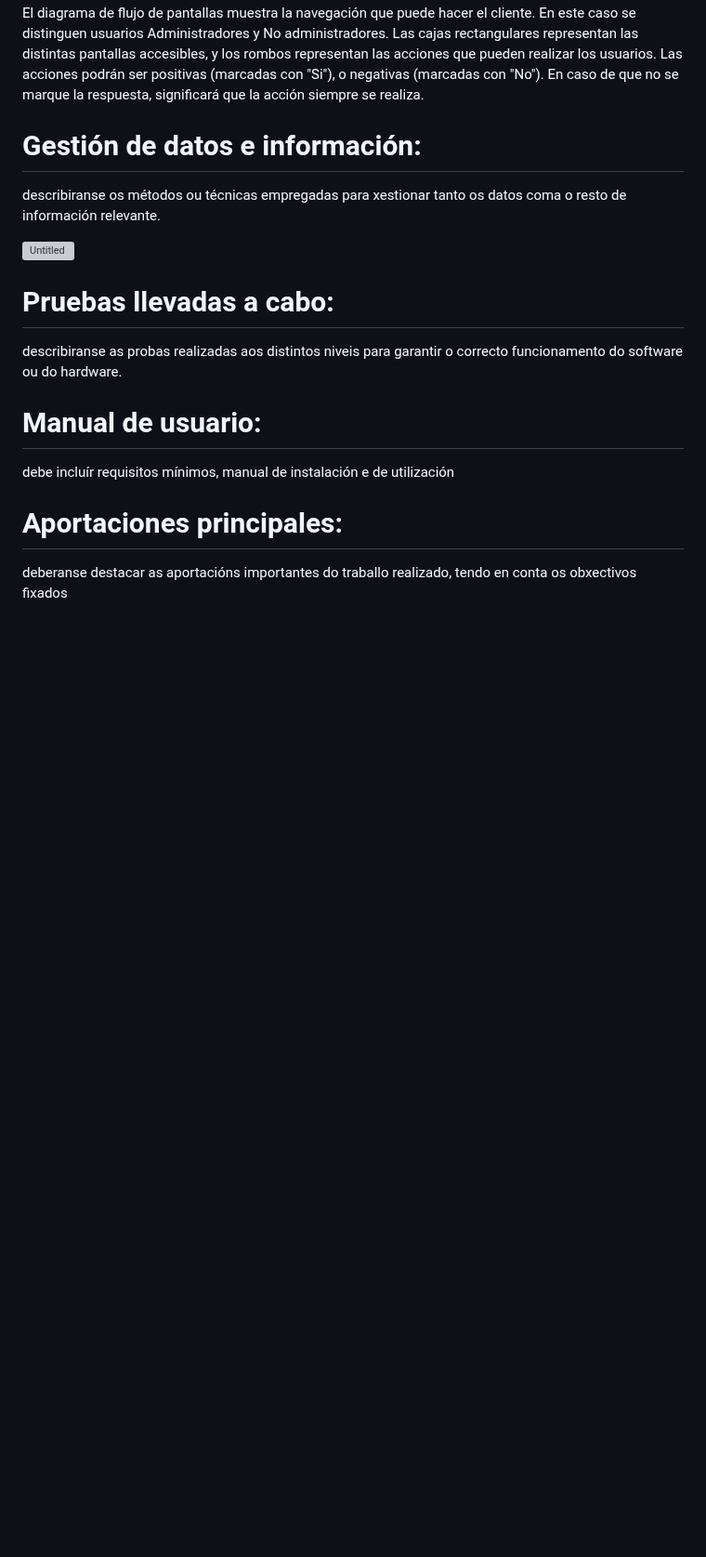
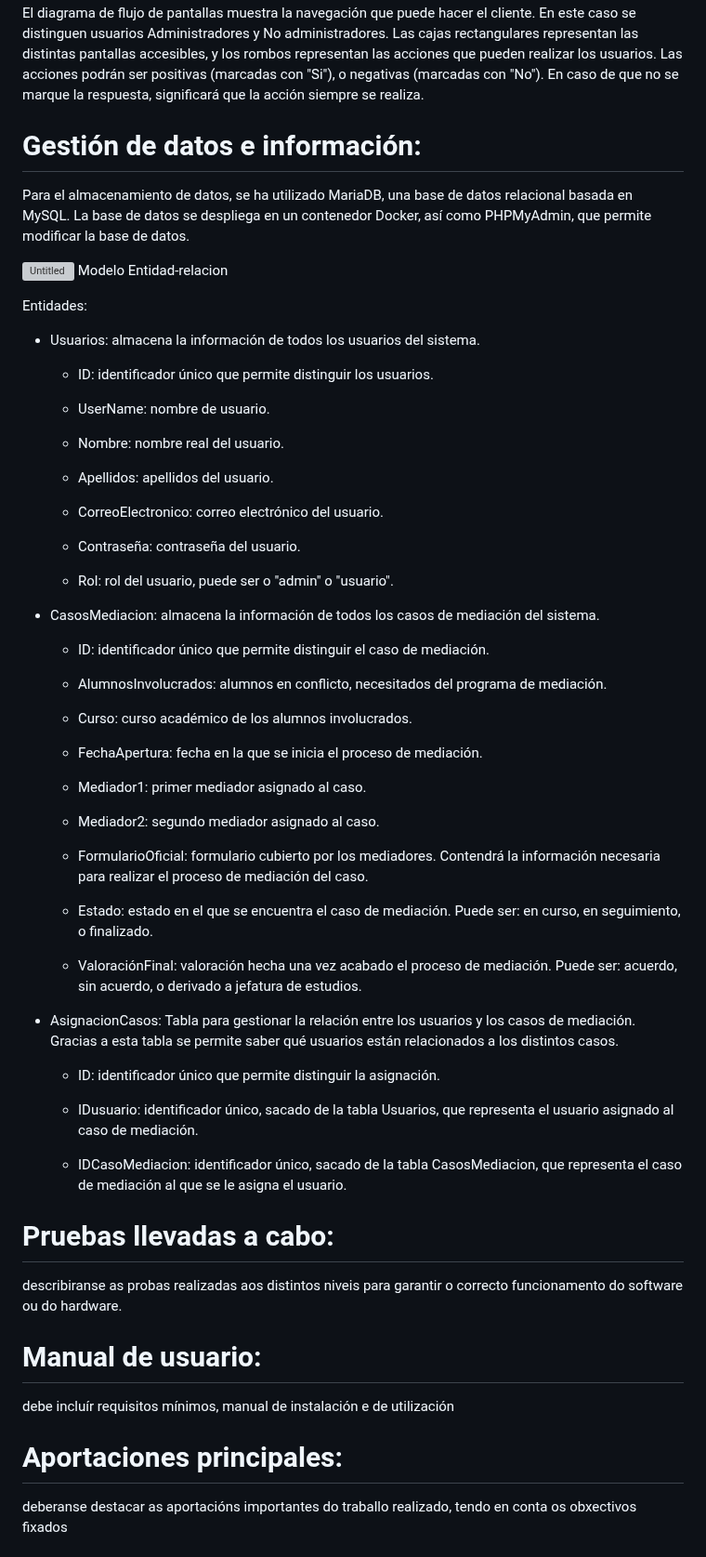
Before and after one commit to Raven-4/web_Mediacion, a Markdown page: README.md, the part around the change. Shown at 93% size. Drawn GitHub-style; blank space fills up the shorter version; grey boxes are pictures that could not be loaded.

```diff
--- a/README.md
+++ b/README.md
@@ -406,9 +406,57 @@ Diagrama de Flujo de Pantallas
 El diagrama de flujo de pantallas muestra la navegación que puede hacer el cliente. En este caso se distinguen usuarios Administradores y No administradores. Las cajas rectangulares representan las distintas pantallas accesibles, y los rombos representan las acciones que pueden realizar los usuarios. Las acciones podrán ser positivas (marcadas con "Si"), o negativas (marcadas con "No"). En caso de que no se marque la respuesta, significará que la acción siempre se realiza.
 
 # Gestión de datos e información:
-describiranse os métodos ou técnicas empregadas para xestionar tanto os datos coma o resto de información relevante.
+
+Para el almacenamiento de datos, se ha utilizado MariaDB, una base de datos relacional basada en MySQL. La base de datos se despliega en un contenedor Docker, así como PHPMyAdmin, que permite modificar la base de datos.
 
 ![Untitled](https://github.com/Raven-4/web_Mediacion/assets/121634522/ee935990-1aa6-481e-9de4-9049f8306481)
+Modelo Entidad-relacion
+
+Entidades:
+
+ - Usuarios: almacena la información de todos los usuarios del sistema.
+
+   - ID: identificador único que permite distinguir los usuarios.
+
+   - UserName: nombre de usuario.
+
+   - Nombre: nombre real del usuario.
+
+   - Apellidos: apellidos del usuario.
+
+   - CorreoElectronico: correo electrónico del usuario.
+
+   - Contraseña: contraseña del usuario.
+
+   - Rol: rol del usuario, puede ser o "admin" o "usuario".
+
+ - CasosMediacion: almacena la información de todos los casos de mediación del sistema.
+
+   - ID: identificador único que permite distinguir el caso de mediación.
+
+   - AlumnosInvolucrados: alumnos en conflicto, necesitados del programa de mediación.
+
+   - Curso: curso académico de los alumnos involucrados.
+
+   - FechaApertura: fecha en la que se inicia el proceso de mediación.
+
+   - Mediador1: primer mediador asignado al caso.
+
+   - Mediador2: segundo mediador asignado al caso.
+
+   - FormularioOficial: formulario cubierto por los mediadores. Contendrá la información necesaria para realizar el proceso de mediación del caso.
+
+   - Estado: estado en el que se encuentra el caso de mediación. Puede ser: en curso, en seguimiento, o finalizado.
+
+   - ValoraciónFinal: valoración hecha una vez acabado el proceso de mediación. Puede ser: acuerdo, sin acuerdo, o derivado a jefatura de estudios.
+
+ - AsignacionCasos: Tabla para gestionar la relación entre los usuarios y los casos de mediación. Gracias a esta tabla se permite saber qué usuarios están relacionados a los distintos casos.
+
+   - ID: identificador único que permite distinguir la asignación.
+
+   - IDusuario: identificador único, sacado de la tabla Usuarios, que representa el usuario asignado al caso de mediación.
+
+   - IDCasoMediacion: identificador único, sacado de la tabla CasosMediacion, que representa el caso de mediación al que se le asigna el usuario.
 
 # Pruebas llevadas a cabo:
 describiranse as probas realizadas aos distintos niveis para garantir o correcto funcionamento do software ou do hardware.
```
